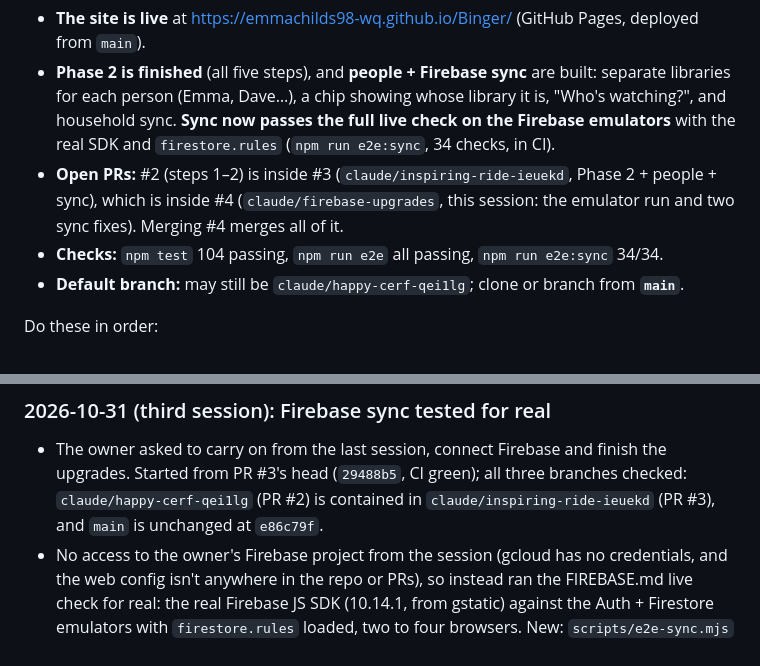
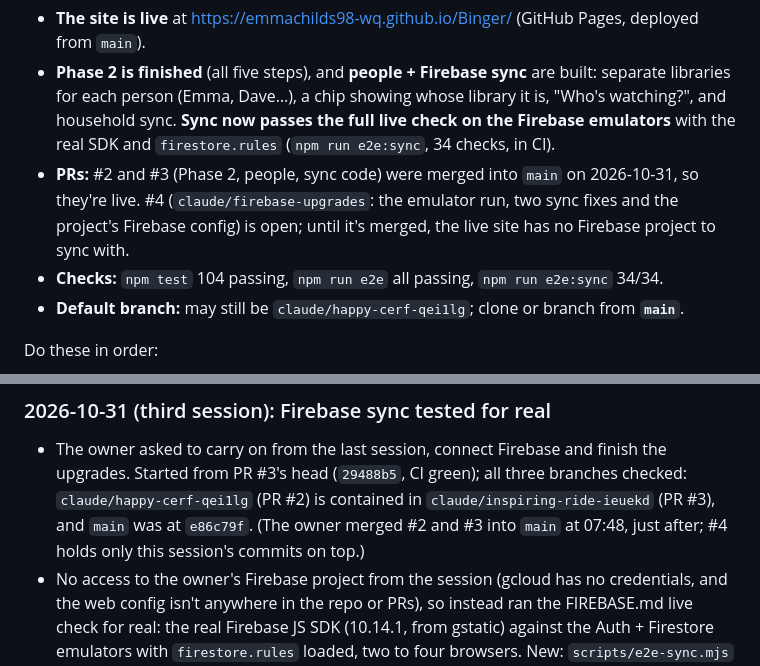
Before and after one commit to emmachilds98-wq/Binger, a Markdown page: docs/PLAN.md, 2 parts joined by grey strips. Rendered like a GitHub page.

Commit message:
Plan: #2 and #3 are merged; #4 is what's open
Co-Authored-By: Claude Opus 5.5 <noreply@anthropic.com>
Claude-Session: https://claude.ai/code/session_01WaQZs8kxkvLL13CENhv3FL

```diff
--- a/docs/PLAN.md
+++ b/docs/PLAN.md
@@ -28,9 +28,10 @@ Where things stand on 2026-10-31 (third session):
   showing whose library it is, "Who's watching?", and household sync.
   **Sync now passes the full live check on the Firebase emulators** with the
   real SDK and `firestore.rules` (`npm run e2e:sync`, 34 checks, in CI).
-- **Open PRs:** #2 (steps 1–2) is inside #3 (`claude/inspiring-ride-ieuekd`,
-  Phase 2 + people + sync), which is inside #4 (`claude/firebase-upgrades`,
-  this session: the emulator run and two sync fixes). Merging #4 merges all of it.
+- **PRs:** #2 and #3 (Phase 2, people, sync code) were merged into `main` on
+  2026-10-31, so they're live. #4 (`claude/firebase-upgrades`: the emulator
+  run, two sync fixes and the project's Firebase config) is open; until it's
+  merged, the live site has no Firebase project to sync with.
 - **Checks:** `npm test` 104 passing, `npm run e2e` all passing,
   `npm run e2e:sync` 34/34.
 - **Default branch:** may still be `claude/happy-cerf-qei1lg`; clone or branch
@@ -352,7 +353,9 @@ Newest first. One entry per working session: what changed, what's next, what's b
 - The owner asked to carry on from the last session, connect Firebase and
   finish the upgrades. Started from PR #3's head (`29488b5`, CI green); all
   three branches checked: `claude/happy-cerf-qei1lg` (PR #2) is contained in
-  `claude/inspiring-ride-ieuekd` (PR #3), and `main` is unchanged at `e86c79f`.
+  `claude/inspiring-ride-ieuekd` (PR #3), and `main` was at `e86c79f`. (The
+  owner merged #2 and #3 into `main` at 07:48, just after; #4 holds only this
+  session's commits on top.)
 - No access to the owner's Firebase project from the session (gcloud has no
   credentials, and the web config isn't anywhere in the repo or PRs), so
   instead ran the FIREBASE.md live check for real: the real Firebase JS SDK
```
